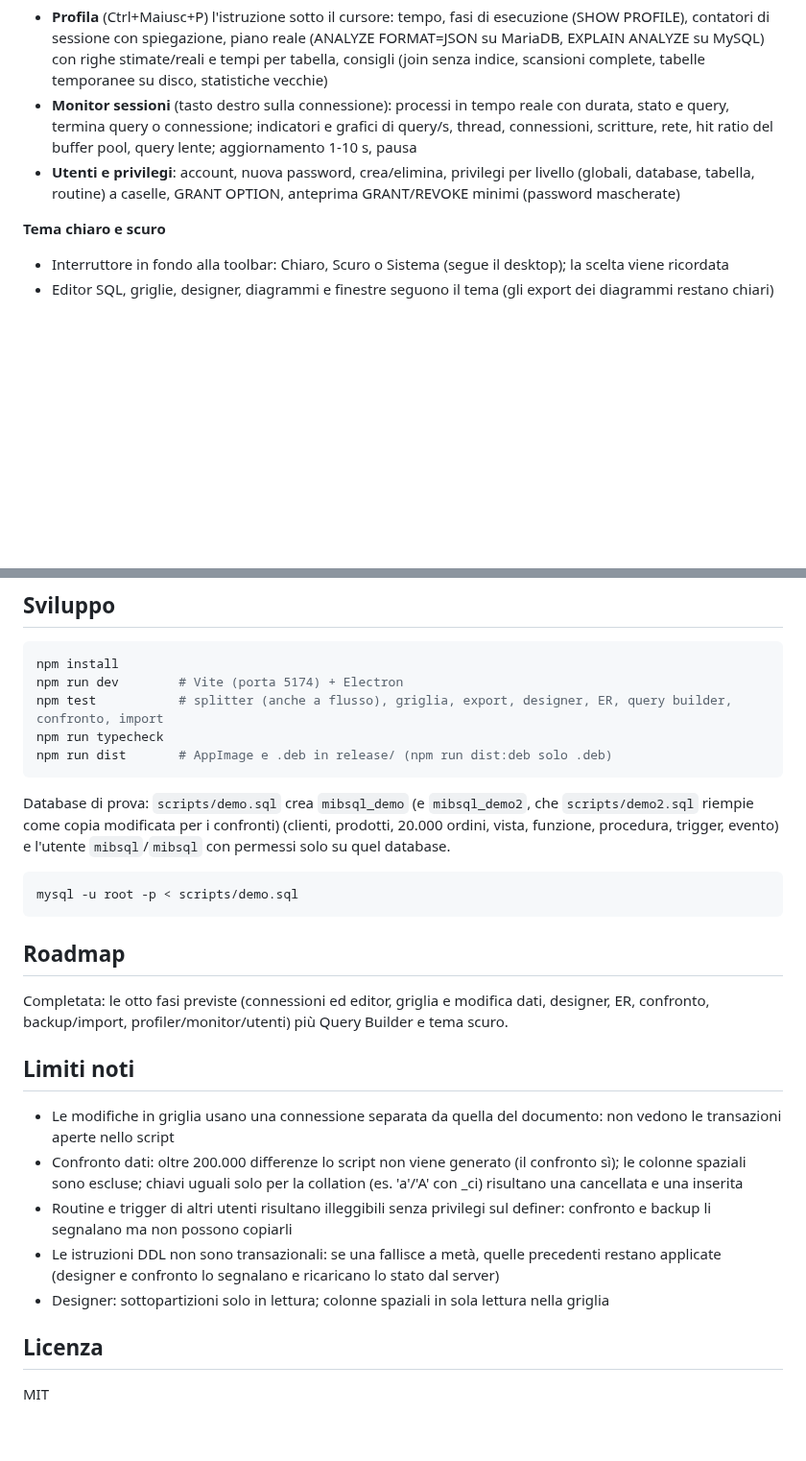
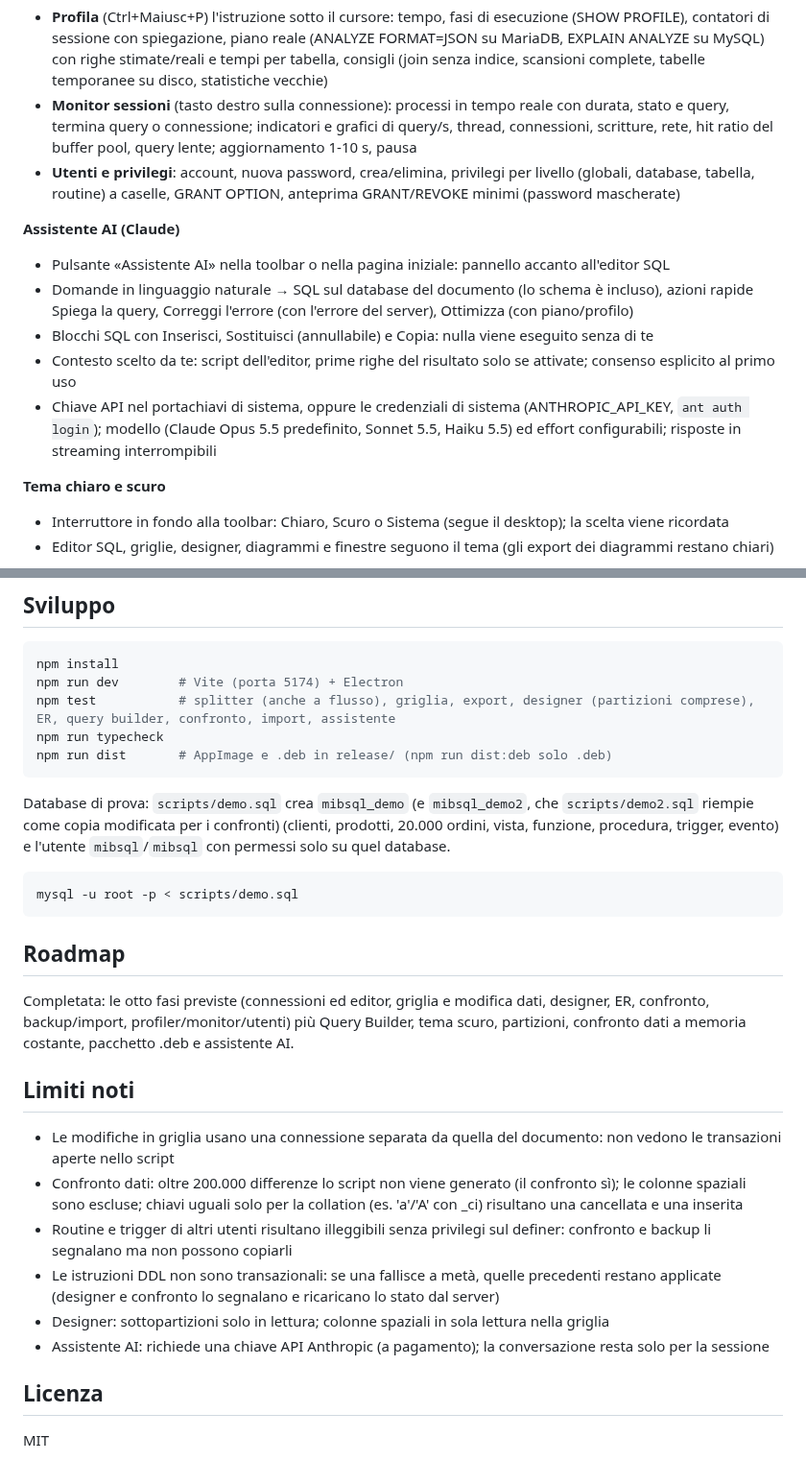
Before and after one commit to mbulloni/MiB-SQL, a Markdown page: README.md, 2 parts joined by grey strips. Shown at 96% size. Drawn GitHub-style; blank space fills up the shorter version.

````diff
--- a/README.md
+++ b/README.md
@@ -81,6 +81,13 @@ IDE educativo per **MariaDB e MySQL** su Linux, ispirato a [dbForge Studio](http
 - **Monitor sessioni** (tasto destro sulla connessione): processi in tempo reale con durata, stato e query, termina query o connessione; indicatori e grafici di query/s, thread, connessioni, scritture, rete, hit ratio del buffer pool, query lente; aggiornamento 1-10 s, pausa
 - **Utenti e privilegi**: account, nuova password, crea/elimina, privilegi per livello (globali, database, tabella, routine) a caselle, GRANT OPTION, anteprima GRANT/REVOKE minimi (password mascherate)
 
+**Assistente AI (Claude)**
+- Pulsante «Assistente AI» nella toolbar o nella pagina iniziale: pannello accanto all'editor SQL
+- Domande in linguaggio naturale → SQL sul database del documento (lo schema è incluso), azioni rapide Spiega la query, Correggi l'errore (con l'errore del server), Ottimizza (con piano/profilo)
+- Blocchi SQL con Inserisci, Sostituisci (annullabile) e Copia: nulla viene eseguito senza di te
+- Contesto scelto da te: script dell'editor, prime righe del risultato solo se attivate; consenso esplicito al primo uso
+- Chiave API nel portachiavi di sistema, oppure le credenziali di sistema (ANTHROPIC_API_KEY, `ant auth login`); modello (Claude Opus 5.5 predefinito, Sonnet 5.5, Haiku 5.5) ed effort configurabili; risposte in streaming interrompibili
+
 **Tema chiaro e scuro**
 - Interruttore in fondo alla toolbar: Chiaro, Scuro o Sistema (segue il desktop); la scelta viene ricordata
 - Editor SQL, griglie, designer, diagrammi e finestre seguono il tema (gli export dei diagrammi restano chiari)
@@ -158,7 +169,7 @@ Su Ubuntu 24.04 serve `libfuse2t64` per avviare le AppImage.
 ```bash
 npm install
 npm run dev        # Vite (porta 5174) + Electron
-npm test           # splitter (anche a flusso), griglia, export, designer, ER, query builder, confronto, import
+npm test           # splitter (anche a flusso), griglia, export, designer (partizioni comprese), ER, query builder, confronto, import, assistente
 npm run typecheck
 npm run dist       # AppImage e .deb in release/ (npm run dist:deb solo .deb)
 ```
@@ -171,7 +182,7 @@ mysql -u root -p < scripts/demo.sql
 
 ## Roadmap
 
-Completata: le otto fasi previste (connessioni ed editor, griglia e modifica dati, designer, ER, confronto, backup/import, profiler/monitor/utenti) più Query Builder e tema scuro.
+Completata: le otto fasi previste (connessioni ed editor, griglia e modifica dati, designer, ER, confronto, backup/import, profiler/monitor/utenti) più Query Builder, tema scuro, partizioni, confronto dati a memoria costante, pacchetto .deb e assistente AI.
 
 
 ## Limiti noti
@@ -181,6 +192,7 @@ Completata: le otto fasi previste (connessioni ed editor, griglia e modifica dat
 - Routine e trigger di altri utenti risultano illeggibili senza privilegi sul definer: confronto e backup li segnalano ma non possono copiarli
 - Le istruzioni DDL non sono transazionali: se una fallisce a metà, quelle precedenti restano applicate (designer e confronto lo segnalano e ricaricano lo stato dal server)
 - Designer: sottopartizioni solo in lettura; colonne spaziali in sola lettura nella griglia
+- Assistente AI: richiede una chiave API Anthropic (a pagamento); la conversazione resta solo per la sessione
 
 ## Licenza
 
````
Also changed, not shown: other parts of README.md (+5 -1 lines), CLAUDE.md (+3 -0 lines), docs/screenshot-17.png (added), docs/screenshot-18.png (added), 14 other files.
